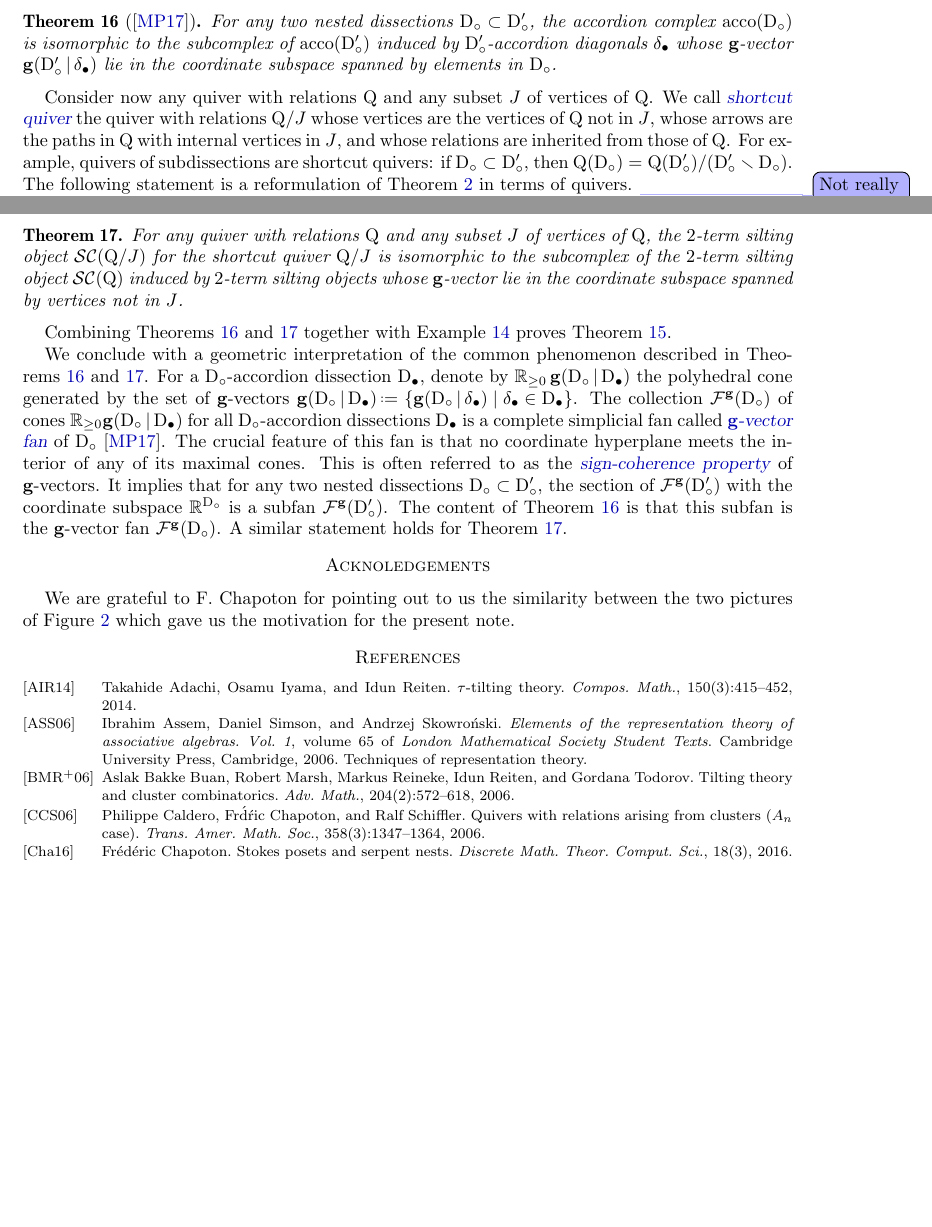
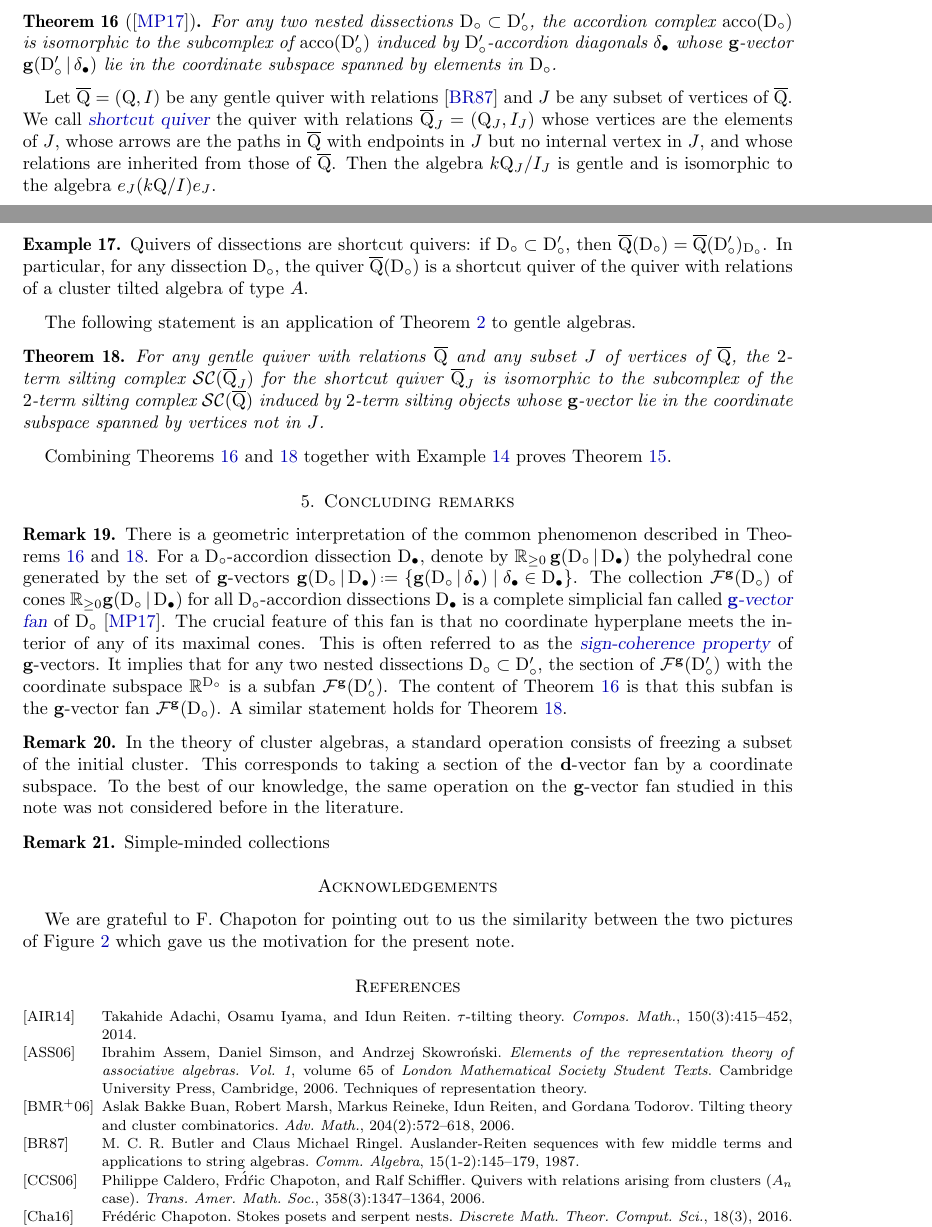
Before and after one commit to plamondon/coordSections, a LaTeX paper (draft/coordSections.tex, which reads draft/coordSections.bib): two parts of pages 5 and 6 of 6 before the commit and two parts of pages 5 and 6 of 7 after it, joined at a grey line, cut so that both start at the same text, the shorter picture padded with empty space. Compiled offline with pdfLaTeX.

Commit message:
concluding remarks

```diff
--- a/draft/coordSections.bib
+++ b/draft/coordSections.bib
@@ -977,3 +977,6 @@
 	PAGES = {Art. ID rnn029, 17},
 }
 
+@article {ButlerRingel,
+	AUTHOR = {Butler, M. C. R. and Ringel, Claus Michael},
+	TITLE = {Auslander-{R}eiten sequences with few middle terms and applications to string algebras},
@@ -980,3 +986,8 @@
+	YEAR = {1987},
+	NUMBER = {1-2},
+	PAGES = {145--179},
+}
+
 % sage, OEIS
 
 @manual {Sage,
--- a/draft/coordSections.tex
+++ b/draft/coordSections.tex
@@ -25,7 +25,7 @@
 \urladdr{\url{http://www.lix.polytechnique.fr/~pilaud/}}
 
 \author{Pierre-Guy Plamondon}
-\address[Pierre-Guy Plamondon]{Universit\'e de Paris Sud XI}
+\address[Pierre-Guy Plamondon]{Laboratoire de Math\'ematiques d?Orsay, Universit\'e Paris-Sud, CNRS, Universit\'e Paris-Saclay}
 \email{pierre-guy.plamondon@math.u-psud.fr}
 \urladdr{\url{https://www.math.u-psud.fr/~plamondon/}}
 
@@ -517,21 +517,30 @@ This observation shows the following statement.
 For any two nested dissections~$\dissection_\circ \subset \dissection_\circ'$, the accordion complex~$\accordionComplex(\dissection_\circ)$ is isomorphic to the subcomplex of~$\accordionComplex(\dissection_\circ')$ induced by $\dissection_\circ'$-accordion diagonals~$\delta_\bullet$ whose $\b{g}$-vector $\gvector{\dissection_\circ'}{\delta_\bullet}$ lie in the coordinate subspace spanned by elements in~$\dissection_\circ$.
 \end{theorem}
 
-Consider now any quiver with relations~$\quiver$ and any subset~$J$ of vertices of~$\quiver$.
-We call \defn{shortcut quiver} the quiver with relations~$\quiver/J$ whose vertices are the vertices of~$\quiver$ not in~$J$, whose arrows are the paths in~$\quiver$ with internal vertices in~$J$, and whose relations are inherited from those of~$\quiver$.
-For example, quivers of subdissections are shortcut quivers: if~$\dissection_\circ \subset \dissection_\circ'$, then~${\quiver(\dissection_\circ) = \quiver(\dissection_\circ')/(\dissection_\circ' \ssm \dissection_\circ)}$.
-The following statement is a reformulation of Theorem~\ref{thm:mainAlgThm} in terms of quivers.
-\vincent{Not really}
-%The main result of this note is the following statement.
+Let~$\overline{\quiver} = (\quiver, I)$ be any gentle quiver with relations~\cite{ButlerRingel} and~$J$ be any subset of vertices of~$\overline{\quiver}$.
+We call \defn{shortcut quiver} the quiver with relations~$\overline{\quiver}_J = (\quiver_J, I_J)$ whose vertices are the elements of~$J$, whose arrows are the paths in~$\overline{\quiver}$ with endpoints in~$J$ but no internal vertex in~$J$, and whose relations are inherited from those of~$\overline{\quiver}$.
+Then the algebra~$k\quiver_J/I_J$ is gentle and is isomorphic to the algebra~$e_J (k\quiver/I) e_J$.
+
+\begin{example}
+Quivers of dissections are shortcut quivers: if~$\dissection_\circ \subset \dissection_\circ'$, then~${\overline{\quiver}(\dissection_\circ) = \overline{\quiver}(\dissection_\circ')_{\dissection_\circ}}$.
+In particular, for any dissection~$\dissection_\circ$, the quiver~$\overline{\quiver}(\dissection_\circ)$ is a shortcut quiver of the quiver with relations of a cluster tilted algebra of type~$A$.
+\end{example}
+
+The following statement is an application of Theorem~\ref{thm:mainAlgThm} to gentle algebras.
 
 \begin{theorem}
 \label{thm:contractVertices}
-For any quiver with relations~$\quiver$ and any subset~$J$ of vertices of~$\quiver$, the $2$-term silting object~$\siltingComplex(\quiver/J)$ for the shortcut quiver~$\quiver/J$ is isomorphic to the subcomplex of the $2$-term silting object~$\siltingComplex(\quiver)$ induced by $2$-term silting objects whose $\b{g}$-vector lie in the coordinate subspace spanned by vertices not in~$J$.
+For any gentle quiver with relations~$\overline{\quiver}$ and any subset~$J$ of vertices of~$\overline{\quiver}$, the $2$-term silting complex~$\siltingComplex(\overline{\quiver}_J)$ for the shortcut quiver~$\overline{\quiver}_J$ is isomorphic to the subcomplex of the $2$-term silting complex~$\siltingComplex(\overline{\quiver})$ induced by $2$-term silting objects whose $\b{g}$-vector lie in the coordinate subspace spanned by vertices not in~$J$.
 \end{theorem}
 
 Combining Theorems~\ref{thm:contractDiagonals} and~\ref{thm:contractVertices} together with Example~\ref{exm:associahedron} proves Theorem~\ref{thm:bijectionAccordionComplexSiltingComplex}.
 
-We conclude with a geometric interpretation of the common phenomenon described in Theorems~\ref{thm:contractDiagonals} and~\ref{thm:contractVertices}.
+%%%%%%%%%%%%%%%%%%%%%%%%%%%%%%%%%%%%%%
+
+\section{Concluding remarks}
+
+\begin{remark}
+There is a geometric interpretation of the common phenomenon described in Theorems~\ref{thm:contractDiagonals} and~\ref{thm:contractVertices}.
 For a $\dissection_\circ$-accordion dissection~$\dissection_\bullet$, denote by~$\R_{\ge0}\,\gvector{\dissection_\circ}{\dissection_\bullet}$ the polyhedral cone generated by the set of $\b{g}$-vectors~$\gvector{\dissection_\circ}{\dissection_\bullet} \eqdef \set{\gvector{\dissection_\circ}{\delta_\bullet}}{\delta_\bullet \in \dissection_\bullet}$. The collection~$\gvectorFan$ of cones~$\R_{\ge0}\gvector{\dissection_\circ}{\dissection_\bullet}$ for all $\dissection_\circ$-accordion dissections~$\dissection_\bullet$
 %\[
 %\gvectorFan \eqdef \set{\R_{\ge0}\gvector{\dissection_\circ}{\dissection_\bullet}}{\text{$\dissection_\bullet$ any $\dissection_\circ$-accordion dissection}}
@@ -542,10 +551,22 @@ This is often referred to as the \defn{sign-coherence property} of $\b{g}$-vecto
 It implies that for any two nested dissections~$\dissection_\circ \subset \dissection_\circ'$, the section of~$\gvectorFan[\dissection_\circ']$ with the coordinate subspace~$\R^{\dissection_\circ}$ is a subfan~$\gvectorFan[\dissection_\circ']$.
 The content of Theorem~\ref{thm:contractDiagonals} is that this subfan is the $\b{g}$-vector fan~$\gvectorFan$.
 A similar statement holds for Theorem~\ref{thm:contractVertices}.
+\end{remark}
+
+\begin{remark}
+In the theory of cluster algebras, a standard operation consists of freezing a subset of the initial cluster.
+This corresponds to taking a section of the $\b{d}$-vector fan by a coordinate subspace.
+To the best of our knowledge, the same operation on the $\b{g}$-vector fan studied in this note was not considered before in the literature.
+\end{remark}
+
+\begin{remark}
+Simple-minded collections
+\end{remark}
+
 
 %%%%%%%%%%%%%%%%%%%%%%%%%%%%%%%%%%%%%%
 
-\section*{Acknoledgements}
+\section*{Acknowledgements}
 
 We are grateful to F.~Chapoton for pointing out to us the similarity between the two pictures of \fref{fig:accordiohedron} which gave us the motivation for the present note.
 
```
Also changed, not shown: draft/coordSections.bib (3 more changed lines), draft/coordSections.tex (14 more changed lines).
